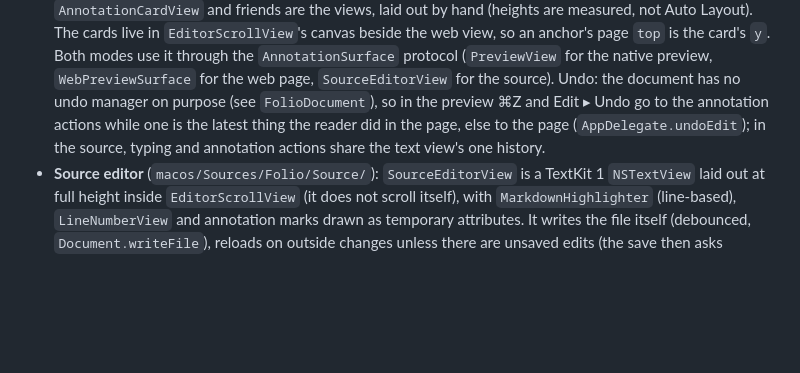
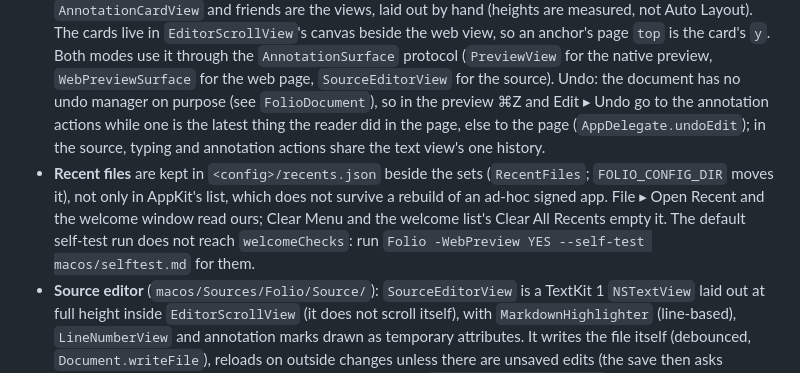
Before and after one commit to johannilsson/folio, a Markdown page: CLAUDE.md, the part around the change. Rendered like a GitHub page; blank space fills up the shorter version.

Commit message:
CLAUDE.md: recents.json and how to run the welcome checks

```diff
--- a/CLAUDE.md
+++ b/CLAUDE.md
@@ -90,6 +90,7 @@ A SwiftPM package: AppKit windows, no server. The preview is native (`PreviewVie
   - `PreviewText.text` is a reference: copy it before inserting suggestion previews.
 - **Scrolling (web preview)**: the page lays itself out at its full height and `EditorScrollView` (a `NSScrollView` around the web view, which is exactly as tall as the page) scrolls it. Do not make a box in the page scroll (`overflow: auto`) or rely on the page's own `scrollTop`, `scrollIntoView` (redirected by `layout.ts`) or viewport units: the app would not see them. Nothing may widen the page either: the panes are `min-width: 0` with `overflow-x: clip`, and a wide table scrolls inside its own `.tableWrapper`, otherwise it pushes the comments pane off screen. Scroll positions are kept natively as a fraction, per file and across the source/preview toggle. Details in `macos/BRIDGE.md`. The native preview and the source are not in a scroll view of their own: `EditorScrollView` scrolls them with the comments pane.
 - **Annotation UI** (`macos/Sources/Folio/Annotations/`): in the preview the cards, the comments pane, the card that opens next to the text, the Comment button, the new-comment form, the toast and the shortcuts are native. `AnnotationStore` is one file's annotations and every action on them (through libfolio, with undo); `AnnotationController` is a window's glue (page reports in, cards and overlays out, keyboard); `AnnotationCardView` and friends are the views, laid out by hand (heights are measured, not Auto Layout). The cards live in `EditorScrollView`'s canvas beside the web view, so an anchor's page `top` is the card's `y`. Both modes use it through the `AnnotationSurface` protocol (`PreviewView` for the native preview, `WebPreviewSurface` for the web page, `SourceEditorView` for the source). Undo: the document has no undo manager on purpose (see `FolioDocument`), so in the preview ⌘Z and Edit ▸ Undo go to the annotation actions while one is the latest thing the reader did in the page, else to the page (`AppDelegate.undoEdit`); in the source, typing and annotation actions share the text view's one history.
+- **Recent files** are kept in `<config>/recents.json` beside the sets (`RecentFiles`; `FOLIO_CONFIG_DIR` moves it), not only in AppKit's list, which does not survive a rebuild of an ad-hoc signed app. File ▸ Open Recent and the welcome window read ours; Clear Menu and the welcome list's Clear All Recents empty it. The default self-test run does not reach `welcomeChecks`: run `Folio -WebPreview YES --self-test macos/selftest.md` for them.
 - **Source editor** (`macos/Sources/Folio/Source/`): `SourceEditorView` is a TextKit 1 `NSTextView` laid out at full height inside `EditorScrollView` (it does not scroll itself), with `MarkdownHighlighter` (line-based), `LineNumberView` and annotation marks drawn as temporary attributes. It writes the file itself (debounced, `Document.writeFile`), reloads on outside changes unless there are unsaved edits (the save then asks whether to keep the typing or the file), and anchors with `Rust.anchor(raw: true)` against its own text. The mode (preview/source) and the comments pane are the app's state (`EditorWindowController.mode`, `commentsOn`); the page knows neither.
 - Anchoring and accept run in Rust through `Rust.swift` → `ffi.rs`; do not reimplement them in Swift.
 - **A bridge op lives in two places**: `Bridge.swift` and `macos/BRIDGE.md`. Change both together.
```
